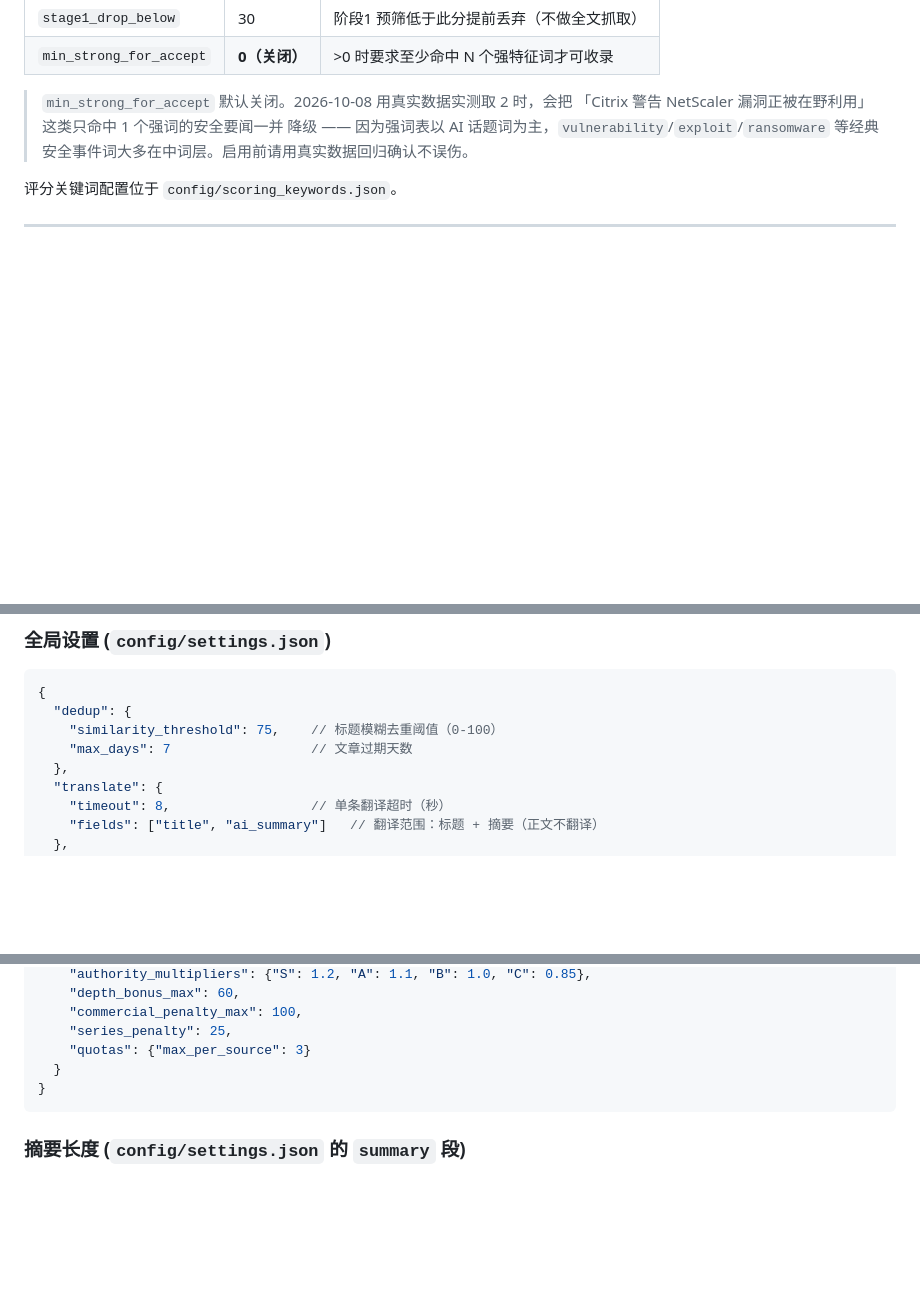
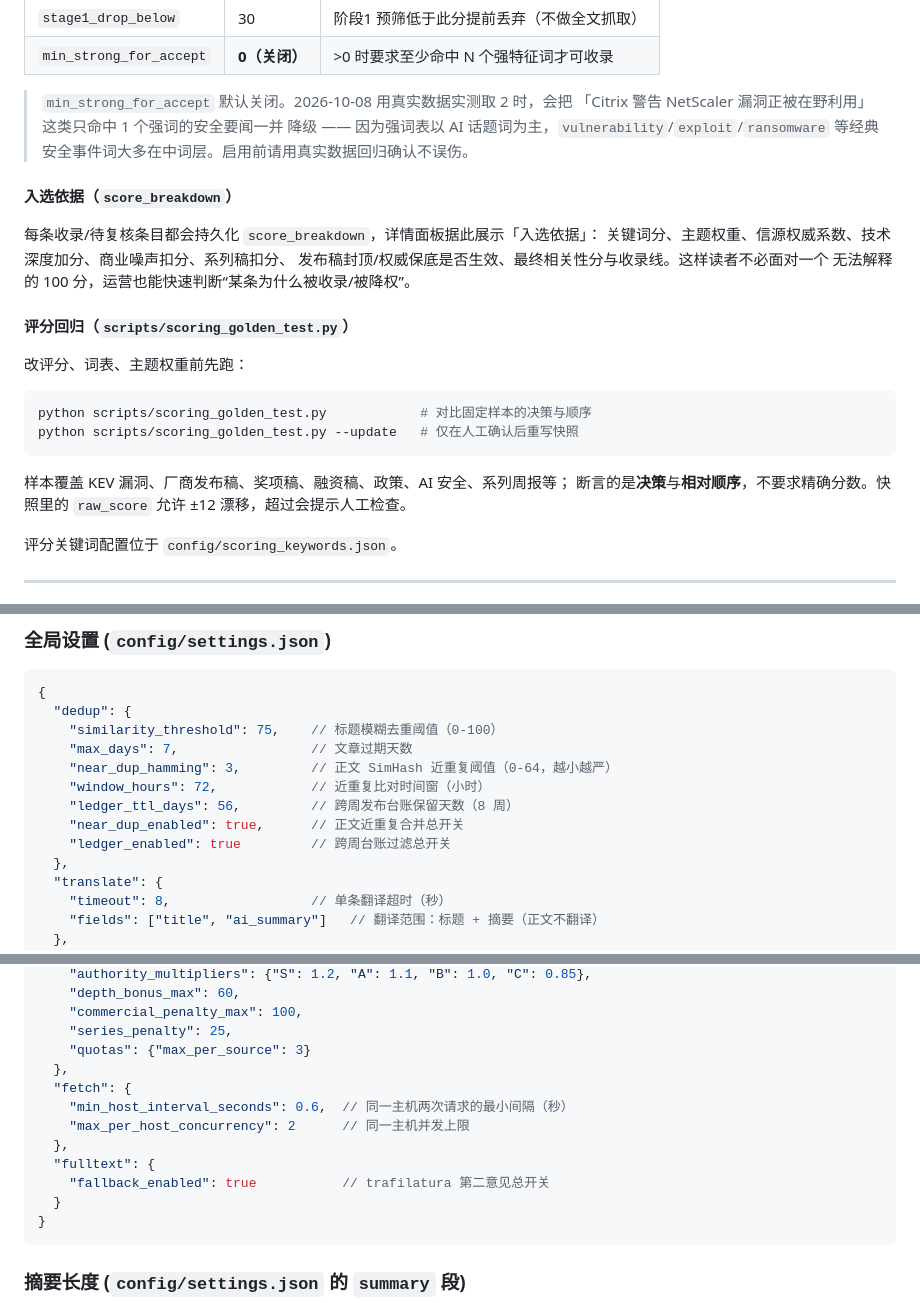
Before and after one commit to AchatesRay/security-weekly-report, a Markdown page: README.md, 3 parts joined by grey strips. Drawn GitHub-style; blank space fills up the shorter version.

Commit message:
docs: 同步技术借鉴落地说明
补充抓取缓存、正文兜底、指纹去重、评分拆解与回归命令。

````diff
--- a/README.md
+++ b/README.md
@@ -200,6 +204,26 @@ SecurityInfo/
 > 「Citrix 警告 NetScaler 漏洞正被在野利用」这类只命中 1 个强词的安全要闻一并
 > 降级 —— 因为强词表以 AI 话题词为主，`vulnerability`/`exploit`/`ransomware`
 > 等经典安全事件词大多在中词层。启用前请用真实数据回归确认不误伤。
+
+#### 入选依据（`score_breakdown`）
+
+每条收录/待复核条目都会持久化 `score_breakdown`，详情面板据此展示「入选依据」：
+关键词分、主题权重、信源权威系数、技术深度加分、商业噪声扣分、系列稿扣分、
+发布稿封顶/权威保底是否生效、最终相关性分与收录线。这样读者不必面对一个
+无法解释的 100 分，运营也能快速判断“某条为什么被收录/被降权”。
+
+#### 评分回归（`scripts/scoring_golden_test.py`）
+
+改评分、词表、主题权重前先跑：
+
+```powershell
+python scripts/scoring_golden_test.py            # 对比固定样本的决策与顺序
+python scripts/scoring_golden_test.py --update   # 仅在人工确认后重写快照
+```
+
+样本覆盖 KEV 漏洞、厂商发布稿、奖项稿、融资稿、政策、AI 安全、系列周报等；
+断言的是**决策**与**相对顺序**，不要求精确分数。快照里的 `raw_score` 允许
+±12 漂移，超过会提示人工检查。
 
 评分关键词配置位于 `config/scoring_keywords.json`。
 
@@ -296,7 +320,12 @@ SecurityInfo/
 {
   "dedup": {
     "similarity_threshold": 75,    // 标题模糊去重阈值（0-100）
-    "max_days": 7                  // 文章过期天数
+    "max_days": 7,                 // 文章过期天数
+    "near_dup_hamming": 3,         // 正文 SimHash 近重复阈值（0-64，越小越严）
+    "window_hours": 72,            // 近重复比对时间窗（小时）
+    "ledger_ttl_days": 56,         // 跨周发布台账保留天数（8 周）
+    "near_dup_enabled": true,      // 正文近重复合并总开关
+    "ledger_enabled": true         // 跨周台账过滤总开关
   },
   "translate": {
     "timeout": 8,                  // 单条翻译超时（秒）
@@ -330,6 +359,13 @@ SecurityInfo/
     "commercial_penalty_max": 100,
     "series_penalty": 25,
     "quotas": {"max_per_source": 3}
+  },
+  "fetch": {
+    "min_host_interval_seconds": 0.6,  // 同一主机两次请求的最小间隔（秒）
+    "max_per_host_concurrency": 2      // 同一主机并发上限
+  },
+  "fulltext": {
+    "fallback_enabled": true           // trafilatura 第二意见总开关
   }
 }
 ```
````
Also changed, not shown: other parts of README.md (+12 -2 lines).
